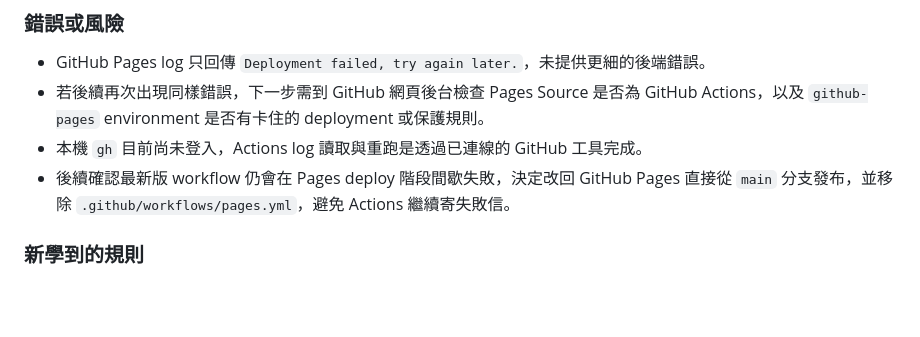
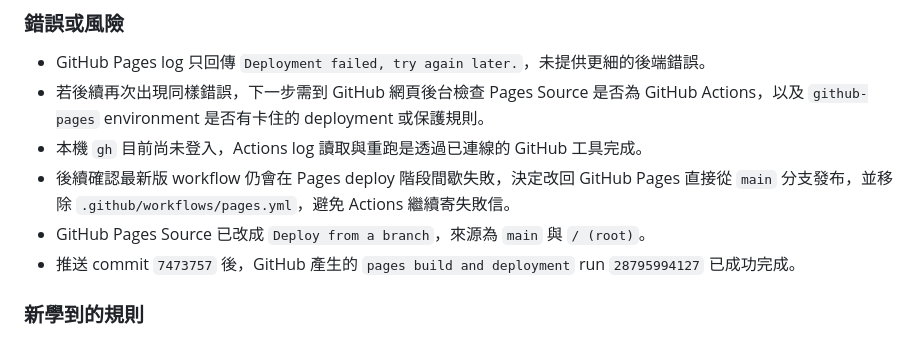
Before and after one commit to 594katchang-source/594katchang-source.github.io, a Markdown page: project-worklog.md, the part around the change. GitHub-like rendering; blank space fills up the shorter version.

Commit message:
Record branch-based Pages deployment success

```diff
--- a/project-worklog.md
+++ b/project-worklog.md
@@ -108,6 +108,8 @@
 - 若後續再次出現同樣錯誤，下一步需到 GitHub 網頁後台檢查 Pages Source 是否為 GitHub Actions，以及 `github-pages` environment 是否有卡住的 deployment 或保護規則。
 - 本機 `gh` 目前尚未登入，Actions log 讀取與重跑是透過已連線的 GitHub 工具完成。
 - 後續確認最新版 workflow 仍會在 Pages deploy 階段間歇失敗，決定改回 GitHub Pages 直接從 `main` 分支發布，並移除 `.github/workflows/pages.yml`，避免 Actions 繼續寄失敗信。
+- GitHub Pages Source 已改成 `Deploy from a branch`，來源為 `main` 與 `/ (root)`。
+- 推送 commit `7473757` 後，GitHub 產生的 `pages build and deployment` run `28795994127` 已成功完成。
 
 ### 新學到的規則
 
```
